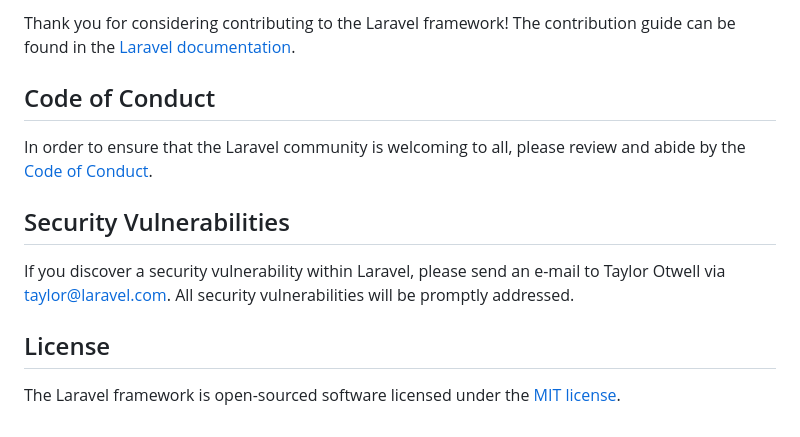
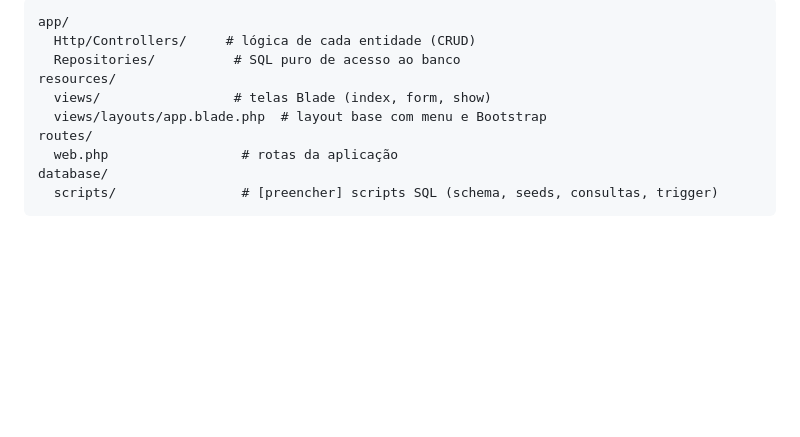
Before and after one commit to ulisses888/Projeto-Banco-de-Dados, a Markdown page: README.md, the part around one of its changes. Rendered like a GitHub page; blank space fills up the shorter version.

````diff
--- a/README.md
+++ b/README.md
@@ -45,14 +90,13 @@ Boost provides your agent 15+ tools and skills that help agents build Laravel ap
 
-Thank you for considering contributing to the Laravel framework! The contribution guide can be found in the [Laravel documentation](https://laravel.com/docs/contributions).
-
-## Code of Conduct
-
-In order to ensure that the Laravel community is welcoming to all, please review and abide by the [Code of Conduct](https://laravel.com/docs/contributions#code-of-conduct).
-
-## Security Vulnerabilities
-
-If you discover a security vulnerability within Laravel, please send an e-mail to Taylor Otwell via [taylor@laravel.com](mailto:taylor@laravel.com). All security vulnerabilities will be promptly addressed.
-
-## License
-
-The Laravel framework is open-sourced software licensed under the [MIT license](https://opensource.org/licenses/MIT).
+```
+app/
+  Http/Controllers/     # lógica de cada entidade (CRUD)
+  Repositories/          # SQL puro de acesso ao banco
+resources/
+  views/                 # telas Blade (index, form, show)
+  views/layouts/app.blade.php  # layout base com menu e Bootstrap
+routes/
+  web.php                 # rotas da aplicação
+database/
+  scripts/                # [preencher] scripts SQL (schema, seeds, consultas, trigger)
+```
````
Also changed, not shown: other parts of README.md (+72 -27 lines).
